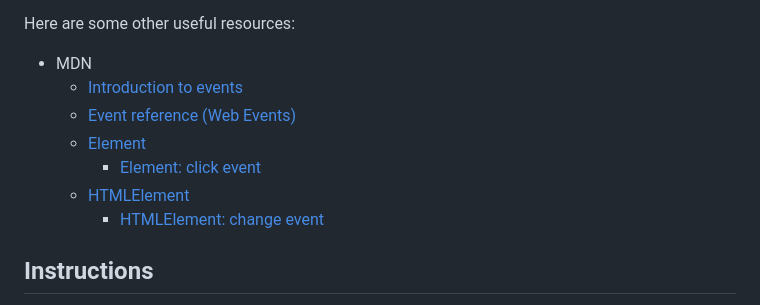
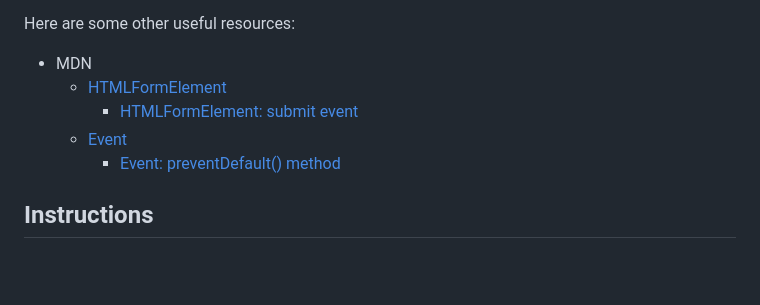
Before and after one commit to learn-co-curriculum/javascript-html-forms-practice, a Markdown page: README.md, the part around the change. Drawn GitHub-style; blank space fills up the shorter version.

Commit message:
Updated Tools and Resources section in README.md

```diff
--- a/README.md
+++ b/README.md
@@ -20,12 +20,10 @@ Useful considerations and terminology:
 
 Here are some other useful resources:
 - MDN
-  - [Introduction to events](https://developer.mozilla.org/en-US/docs/Learn/JavaScript/Building_blocks/Events)
-  - [Event reference (Web Events)](https://developer.mozilla.org/en-US/docs/Web/Events)
-  - [Element](https://developer.mozilla.org/en-US/docs/Web/API/Element)
-    - [Element: click event](https://developer.mozilla.org/en-US/docs/Web/API/Element/click_event)
-  - [HTMLElement](https://developer.mozilla.org/en-US/docs/Web/API/HTMLElement)
-    - [HTMLElement: change event](https://developer.mozilla.org/en-US/docs/Web/API/HTMLElement/change_event)
+  - [HTMLFormElement](https://developer.mozilla.org/en-US/docs/Web/API/HTMLFormElement)
+    - [HTMLFormElement: submit event](https://developer.mozilla.org/en-US/docs/Web/API/HTMLFormElement/submit_event)
+  - [Event](https://developer.mozilla.org/en-US/docs/Web/API/Event)
+    - [Event: preventDefault() method](https://developer.mozilla.org/en-US/docs/Web/API/Event/preventDefault)
 
 ## Instructions
 
```
